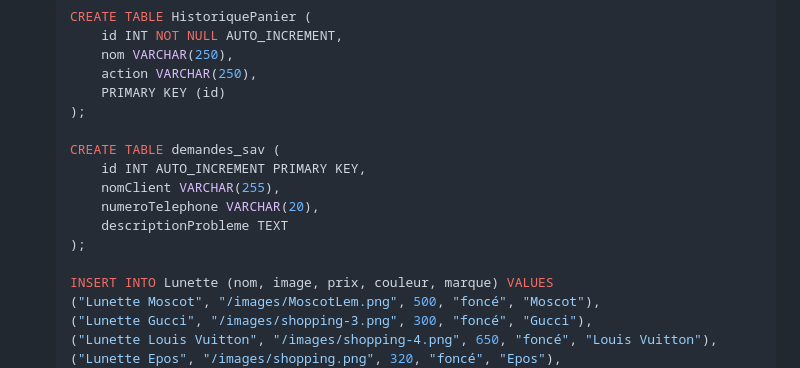
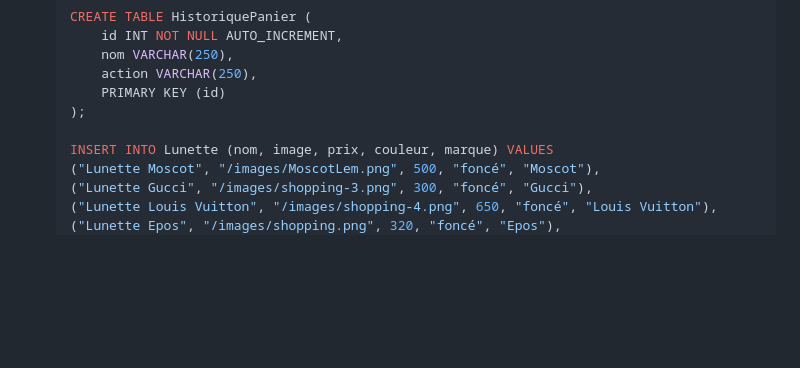
Before and after one commit to Samilazaar/LunetteSITE-E5-Projet, a Markdown page: README.md, the part around the change. Drawn GitHub-style; blank space fills up the shorter version.

```diff
--- a/README.md
+++ b/README.md
@@ -90,13 +90,6 @@ LunettesSITE est un site web de commerce électronique permettant aux utilisateu
         PRIMARY KEY (id)
     );
 
-    CREATE TABLE demandes_sav (
-        id INT AUTO_INCREMENT PRIMARY KEY,
-        nomClient VARCHAR(255),
-        numeroTelephone VARCHAR(20),
-        descriptionProbleme TEXT
-    );
-
     INSERT INTO Lunette (nom, image, prix, couleur, marque) VALUES
     ("Lunette Moscot", "/images/MoscotLem.png", 500, "foncé", "Moscot"),
     ("Lunette Gucci", "/images/shopping-3.png", 300, "foncé", "Gucci"),
```
